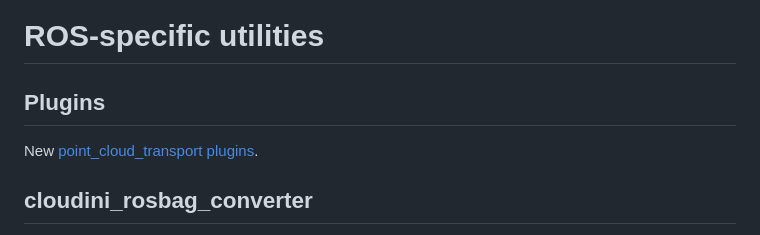
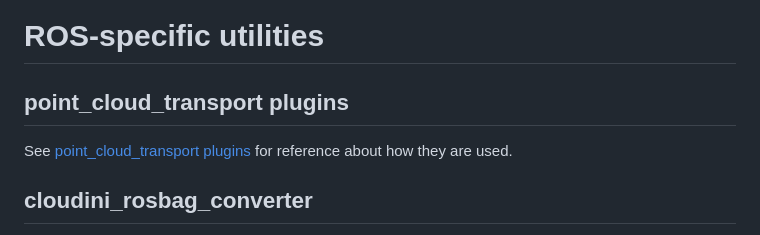
Before and after one commit to facontidavide/cloudini, a Markdown page: README.md, the part around the change. Drawn GitHub-style.

```diff
--- a/README.md
+++ b/README.md
@@ -76,9 +76,9 @@ negative overhead, i.e. it is actually **faster** than using LZ4 or ZSTD alone.
 
 # ROS-specific utilities
 
-## Plugins
+## point_cloud_transport plugins
 
-New [point_cloud_transport plugins](https://github.com/ros-perception/point_cloud_transport_plugins).
+See [point_cloud_transport plugins](https://github.com/ros-perception/point_cloud_transport_plugins) for reference about how they are used.
 
 ## cloudini_rosbag_converter
 
```
